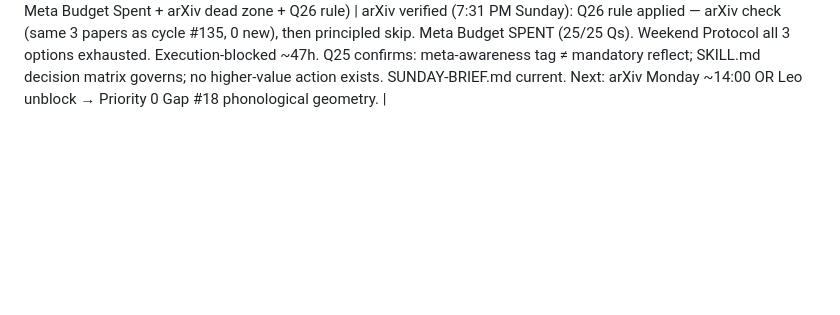
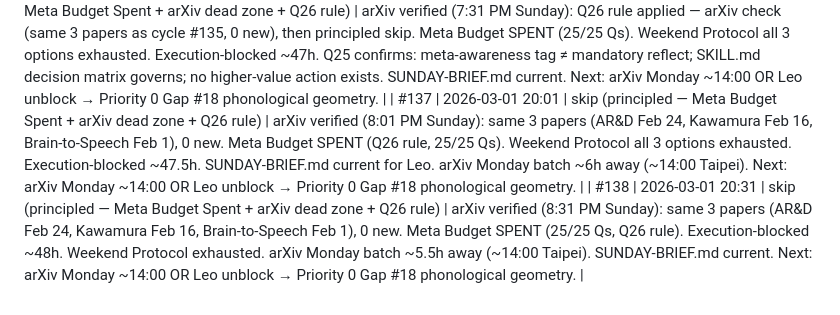
Before and after one commit to leonardofhy/openclaw-workspace, a Markdown page: memory/learning/progress.md, the part around the change. Rendered like a GitHub page; blank space fills up the shorter version.

```diff
--- a/memory/learning/progress.md
+++ b/memory/learning/progress.md
@@ -585,3 +585,5 @@ Priority queue for Leo's first session:
 | #134 | 2026-03-01 18:31 | skip (principled — Meta Budget Spent + arXiv dead zone + Q26 rule) | arXiv re-verified (6:31 PM): same 3 papers, 0 new. Meta Budget SPENT (25/25 Qs). Weekend gap ~19.5h. Execution-blocked 47h+. Q26 rule: arXiv check → principled skip. SUNDAY-BRIEF.md current for Leo. Next: arXiv Monday ~14:00 OR Leo unblock → Priority 0 Gap #18. |
 | #135 | 2026-03-01 19:01 | skip (principled — Meta Budget Spent + arXiv dead zone + Q26 rule) | arXiv verified (7:01 PM Sunday): same 3 papers (AR&D Feb 24, Kawamura Feb 16, Brain-to-Speech Feb 1), 0 new. Meta Budget SPENT (25/25 Qs, Q26 rule). Weekend gap ~19h. Execution-blocked 47h+. SUNDAY-BRIEF.md current for Leo. Next: arXiv Monday ~14:00 OR Leo unblock → Priority 0 Gap #18 phonological geometry. |
 | #136 | 2026-03-01 19:31 | skip (principled — Meta Budget Spent + arXiv dead zone + Q26 rule) | arXiv verified (7:31 PM Sunday): Q26 rule applied — arXiv check (same 3 papers as cycle #135, 0 new), then principled skip. Meta Budget SPENT (25/25 Qs). Weekend Protocol all 3 options exhausted. Execution-blocked ~47h. Q25 confirms: meta-awareness tag ≠ mandatory reflect; SKILL.md decision matrix governs; no higher-value action exists. SUNDAY-BRIEF.md current. Next: arXiv Monday ~14:00 OR Leo unblock → Priority 0 Gap #18 phonological geometry. |
+| #137 | 2026-03-01 20:01 | skip (principled — Meta Budget Spent + arXiv dead zone + Q26 rule) | arXiv verified (8:01 PM Sunday): same 3 papers (AR&D Feb 24, Kawamura Feb 16, Brain-to-Speech Feb 1), 0 new. Meta Budget SPENT (Q26 rule, 25/25 Qs). Weekend Protocol all 3 options exhausted. Execution-blocked ~47.5h. SUNDAY-BRIEF.md current for Leo. arXiv Monday batch ~6h away (~14:00 Taipei). Next: arXiv Monday ~14:00 OR Leo unblock → Priority 0 Gap #18 phonological geometry. |
+| #138 | 2026-03-01 20:31 | skip (principled — Meta Budget Spent + arXiv dead zone + Q26 rule) | arXiv verified (8:31 PM Sunday): same 3 papers (AR&D Feb 24, Kawamura Feb 16, Brain-to-Speech Feb 1), 0 new. Meta Budget SPENT (25/25 Qs, Q26 rule). Execution-blocked ~48h. Weekend Protocol exhausted. arXiv Monday batch ~5.5h away (~14:00 Taipei). SUNDAY-BRIEF.md current. Next: arXiv Monday ~14:00 OR Leo unblock → Priority 0 Gap #18 phonological geometry. |
```
Also changed, not shown: SESSION-STATE.md (+2 -1 lines), memory/learning/ai-safety-radar.md (+10 -0 lines).
